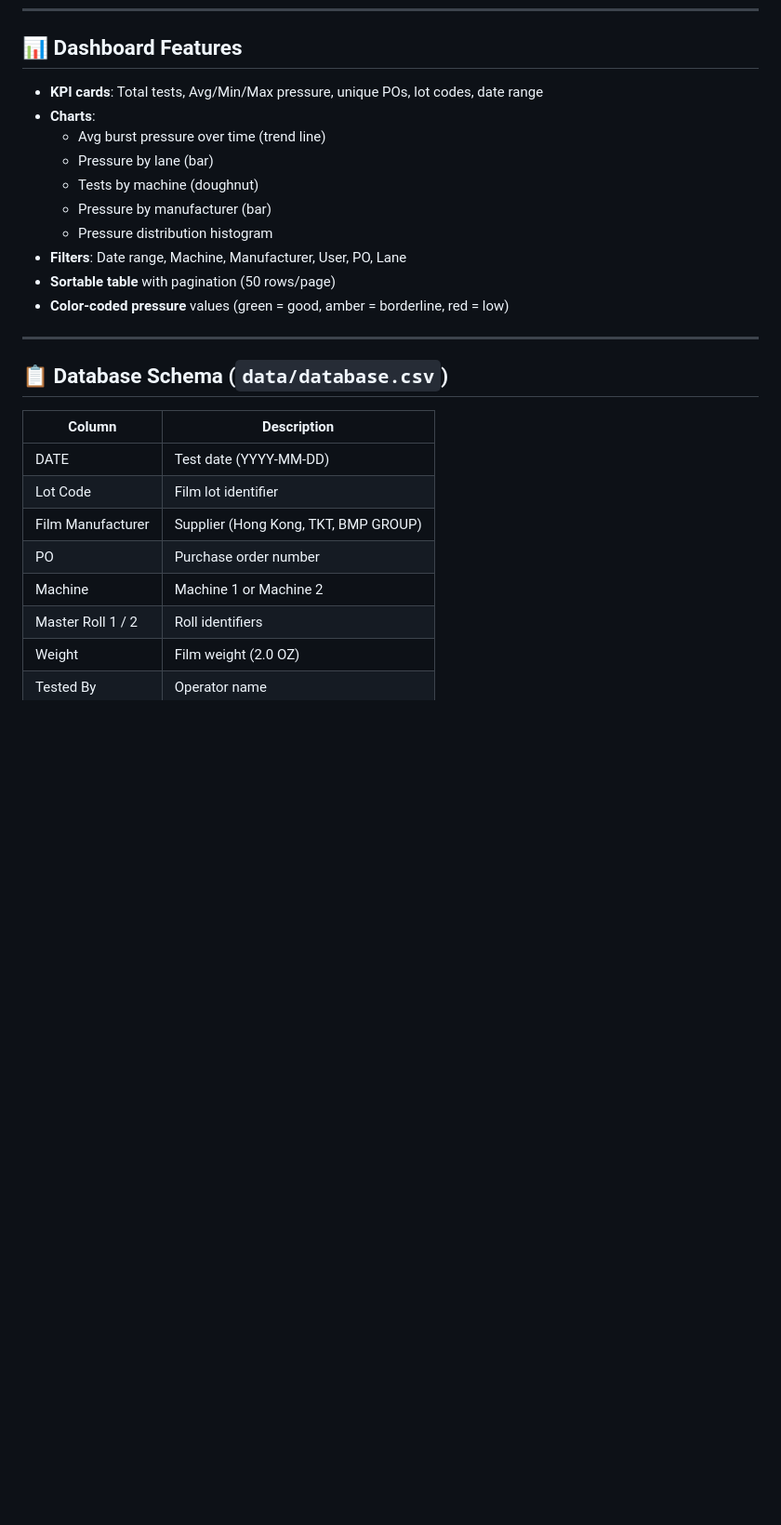
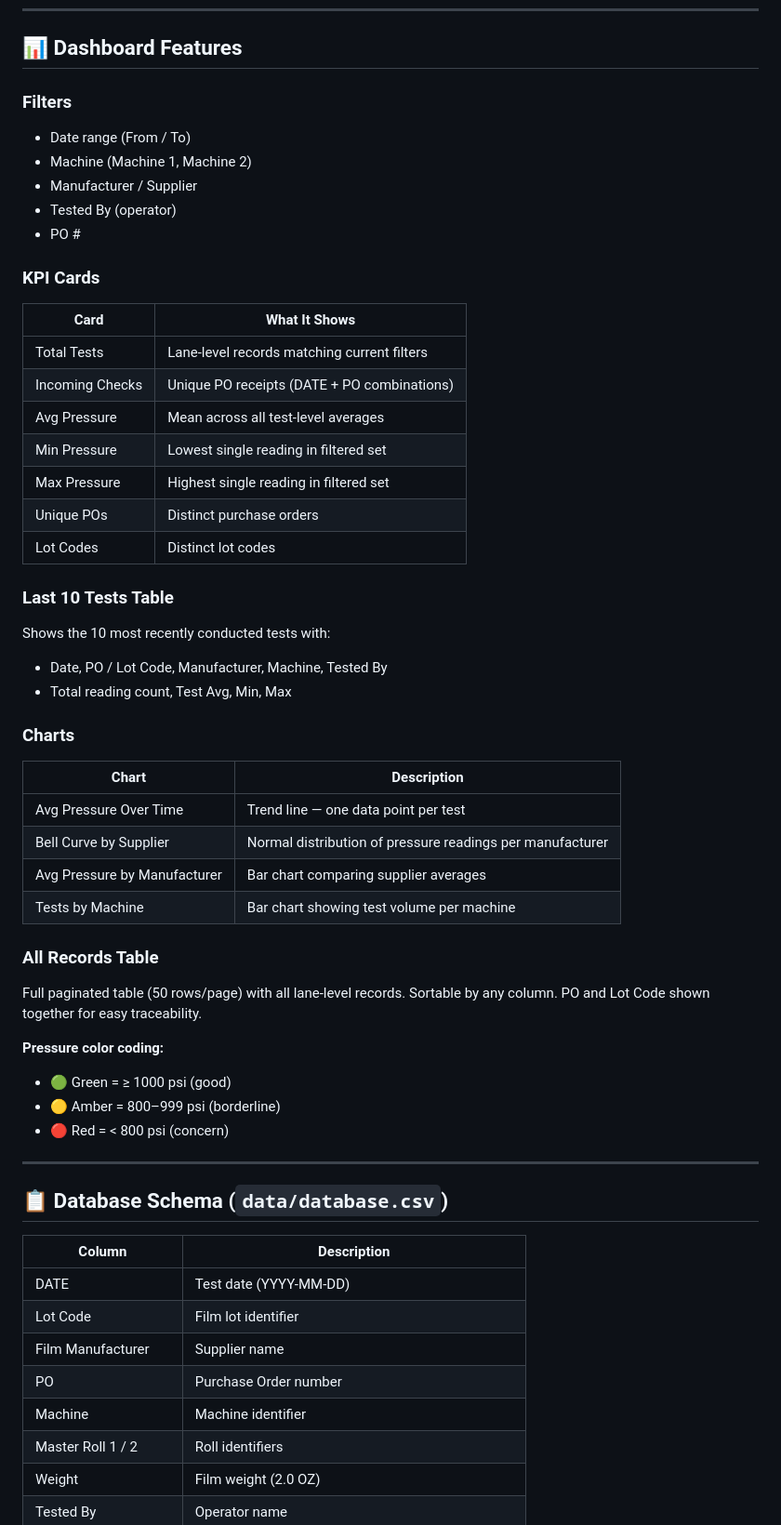
Before and after one commit to dontonburi/burst-tracker, a Markdown page: burst-tracker/README.md, the part around one of its changes. Shown at 93% size. Rendered like a GitHub page; blank space fills up the shorter version.

```diff
--- a/burst-tracker/README.md
+++ b/burst-tracker/README.md
@@ -79,16 +149,44 @@ python scripts/ingest.py --validate
 
 ## 📊 Dashboard Features
 
-- **KPI cards**: Total tests, Avg/Min/Max pressure, unique POs, lot codes, date range
-- **Charts**:
-  - Avg burst pressure over time (trend line)
-  - Pressure by lane (bar)
-  - Tests by machine (doughnut)
-  - Pressure by manufacturer (bar)
-  - Pressure distribution histogram
-- **Filters**: Date range, Machine, Manufacturer, User, PO, Lane
-- **Sortable table** with pagination (50 rows/page)
-- **Color-coded pressure** values (green = good, amber = borderline, red = low)
+### Filters
+- Date range (From / To)
+- Machine (Machine 1, Machine 2)
+- Manufacturer / Supplier
+- Tested By (operator)
+- PO #
+
+### KPI Cards
+| Card | What It Shows |
+|---|---|
+| Total Tests | Lane-level records matching current filters |
+| Incoming Checks | Unique PO receipts (DATE + PO combinations) |
+| Avg Pressure | Mean across all test-level averages |
+| Min Pressure | Lowest single reading in filtered set |
+| Max Pressure | Highest single reading in filtered set |
+| Unique POs | Distinct purchase orders |
+| Lot Codes | Distinct lot codes |
+
+### Last 10 Tests Table
+Shows the 10 most recently conducted tests with:
+- Date, PO / Lot Code, Manufacturer, Machine, Tested By
+- Total reading count, Test Avg, Min, Max
+
+### Charts
+| Chart | Description |
+|---|---|
+| Avg Pressure Over Time | Trend line — one data point per test |
+| Bell Curve by Supplier | Normal distribution of pressure readings per manufacturer |
+| Avg Pressure by Manufacturer | Bar chart comparing supplier averages |
+| Tests by Machine | Bar chart showing test volume per machine |
+
+### All Records Table
+Full paginated table (50 rows/page) with all lane-level records. Sortable by any column. PO and Lot Code shown together for easy traceability.
+
+**Pressure color coding:**
+- 🟢 Green = ≥ 1000 psi (good)
+- 🟡 Amber = 800–999 psi (borderline)
+- 🔴 Red = < 800 psi (concern)
 
 ---
 
@@ -98,9 +196,9 @@ python scripts/ingest.py --validate
 |---|---|
 | DATE | Test date (YYYY-MM-DD) |
 | Lot Code | Film lot identifier |
-| Film Manufacturer | Supplier (Hong Kong, TKT, BMP GROUP) |
-| PO | Purchase order number |
-| Machine | Machine 1 or Machine 2 |
+| Film Manufacturer | Supplier name |
+| PO | Purchase Order number |
+| Machine | Machine identifier |
 | Master Roll 1 / 2 | Roll identifiers |
 | Weight | Film weight (2.0 OZ) |
 | Tested By | Operator name |
```
Also changed, not shown: other parts of burst-tracker/README.md (+111 -39 lines).
